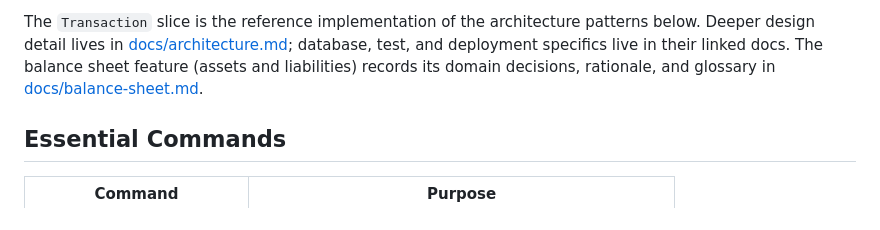
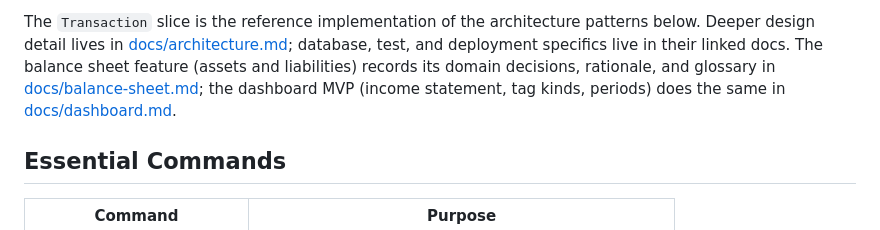
Before and after one commit to AnthonyDickson/budgeteur-fs, a Markdown page: AGENTS.md, the part around the change. Drawn GitHub-style.

```diff
--- a/AGENTS.md
+++ b/AGENTS.md
@@ -21,7 +21,8 @@ roadmap).
 The `Transaction` slice is the reference implementation of the architecture patterns below. Deeper design detail lives
 in [docs/architecture.md](docs/architecture.md); database, test, and deployment specifics live in their linked docs. The
 balance sheet feature (assets and liabilities) records its domain decisions, rationale, and glossary in
-[docs/balance-sheet.md](docs/balance-sheet.md).
+[docs/balance-sheet.md](docs/balance-sheet.md); the dashboard MVP (income statement, tag kinds, periods) does the same
+in [docs/dashboard.md](docs/dashboard.md).
 
 ## Essential Commands
 
```
Also changed, not shown: TODO.md (+7 -8 lines), docs/dashboard.md (added, +186 -0 lines).
